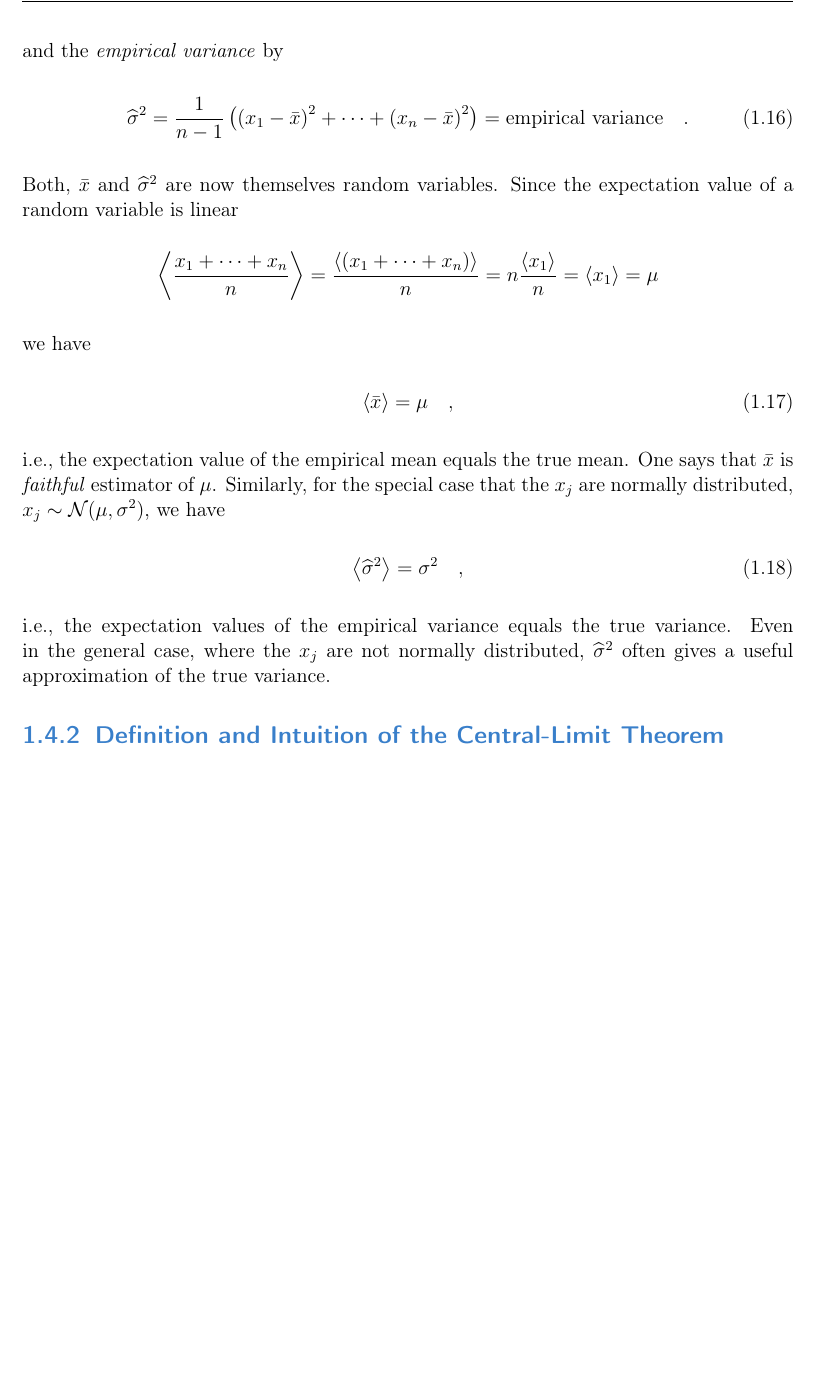
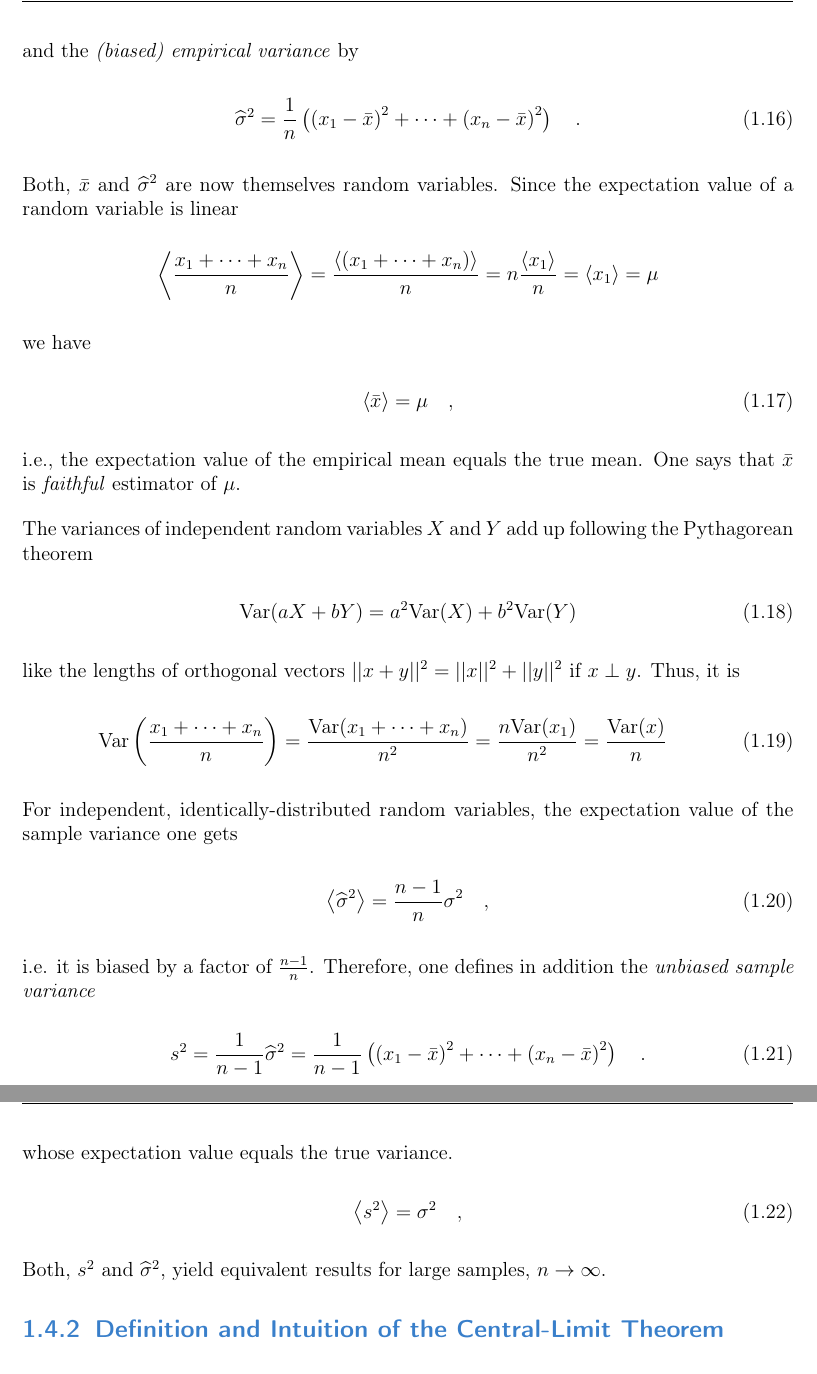
Before and after one commit to benjaminwolba/stochastic-processes, a LaTeX thesis (Lectures_Notes_Stochastic_Processes.tex): part of page 13 of 121 before the commit and two parts of pages 13 and 14 of 121 after it, the two joined at a grey line, cut so that both start at the same text, the shorter picture padded with empty space. Compiled offline with pdfLaTeX.

Commit message:
Biased vs unbiased sample variance

```diff
--- a/Lectures_Notes_Stochastic_Processes.tex
+++ b/Lectures_Notes_Stochastic_Processes.tex
@@ -387,16 +387,15 @@ Before exploring the famous central-limit theorem, we need to define two importa
 We consider a sequence $n$ of $x_1, \dots, x_n$ of independent, identically distributed, random variables with mean $\mu$ and variance $\sigma^2$.  One may think of the same experiment repeated $n$ times under identical conditions. For this sequence, we define the \textit{empirical mean} by
 %
 \begin{equation}
-\bar{x} = \frac{1}{n}(x_1 + \dots + x_n) = \text{empirical mean} \quad,
-\end{equation}
-%
-and the \textit{empirical variance} by
-%
-\begin{equation}
-\widehat{\sigma}^2 = \frac{1}{n-1} \left(
+\bar{x} = \frac{1}{n}(x_1 + \dots + x_n) \quad,
+\end{equation}
+%
+and the \textit{(biased) empirical variance} by
+%
+\begin{equation}
+	\widehat{\sigma}^2 = \frac{1}{n} \left(
 	\left(x_1-\bar{x}\right)^2  + \dots + \left(x_n-\bar{x}\right)^2
-	\right)
-	= \text{empirical variance} \quad.
+	\right) \quad.
 \end{equation}
 %
 Both, $\bar{x}$ and $\widehat{\sigma}^2$ are now themselves random variables. Since the expectation value of a random variable is linear
@@ -413,23 +412,55 @@ we have
 	\left\langle \bar{x} \right\rangle = \mu \quad,
 \end{equation}
 %
-i.e., the expectation value of the empirical mean equals the true mean. One says that $\bar{x}$ is \textit{faithful} estimator of $\mu$. Similarly, for the special case that the $x_j$ are normally distributed, $x_j\sim\mathcal{N}(\mu,\sigma^2)$, we have
+i.e., the expectation value of the empirical mean equals the true mean. One says that $\bar{x}$ is \textit{faithful} estimator of $\mu$.
+
+The variances of independent random variables $X$ and $Y$ add up following the Pythagorean theorem
+%
+\begin{equation}
+\text{Var}(aX + bY) = a^2 \text{Var}(X) + b^2 \text{Var}(Y)
+\end{equation}
+%
+like the lengths of orthogonal vectors  $||x + y||^2 = ||x||^2 + ||y||^2$ if $x \perp y$. Thus, it is
+%
+\begin{equation}
+\text{Var}\left(\frac{x_1 + \dots + x_n}{n}\right) = \frac{\text{Var}(x_1 + \dots + x_n)}{n^2} = \frac{n \text{Var}(x_1)}{n^2} = \frac{\text{Var}(x)}{n}
+\end{equation}
+%
+For independent, identically-distributed random variables, the expectation value of the sample variance one gets
+%
+\begin{equation}
+	\left\langle \widehat{\sigma}^2 \right\rangle = \frac{n-1}{n} \sigma^2 \quad,
+\end{equation}
+%
+i.e. it is biased by a factor of $\frac{n-1}{n}$. Therefore, one defines in addition the \textit{unbiased sample variance}
+%
+\begin{equation}
+	s^2 = \frac{1}{n-1} \widehat{\sigma}^2 = \frac{1}{n-1} \left(
+	\left(x_1-\bar{x}\right)^2  + \dots + \left(x_n-\bar{x}\right)^2
+	\right) \quad.
+\end{equation}
+%
+whose expectation value equals the true variance.
+%
+\begin{equation}
+	\left\langle s^2 \right\rangle = \sigma^2 \quad,
+\end{equation}
+%
+Both, $s^2$ and $\widehat{\sigma}^2$, yield equivalent results for large samples, $n \to \infty$.
+
+
+
+\begin{comment}
+	Benjamin: As far as I can see this applies to all independent, identically-distributed random variables – please let me know, if I am wrong, and why.
+
+	Similarly, for the special case that the $x_j$ are normally distributed, $x_j\sim\mathcal{N}(\mu,\sigma^2)$, we have
 	%
 	\begin{equation}
 		\left\langle \widehat{\sigma}^2 \right\rangle = \sigma^2 \quad,
 	\end{equation}
 	%
 	i.e., the expectation values of the empirical variance equals the true variance. Even in the general case, where the $x_j$ are not normally distributed, $\widehat{\sigma}^2$ often gives a useful approximation of the true variance.
-
-\begin{comment}
-so the variance adds up $\sigma_{XY}^2 = \sigma_X^2 + \sigma_Y^2$ like lengths of orthogonal vectors (generalization of the Pythagorean theorem): $||x + y||^2 = ||x||^2 + ||y||^2$ if $x \perp y$)
-
-variance one: variance is normalized / tends to the variance of the entire sample: $Var(aX + bY) = a^2 Var(X) + b^2 Var(Y)$
-
-and thus $Var((x_1 + \dots + x_n)/n) = Var((x_1 + \dots + x_n))/n^2 = n Var(x)/n^2 = Var(x)/n$
 \end{comment}
-
-% TODO: add proof, state var(\bar{x}) = \sigma^2/n
 
 
 \subsection{Definition and Intuition of the Central-Limit Theorem}
```
Lines whose indentation alone changed are shown as unchanged.
